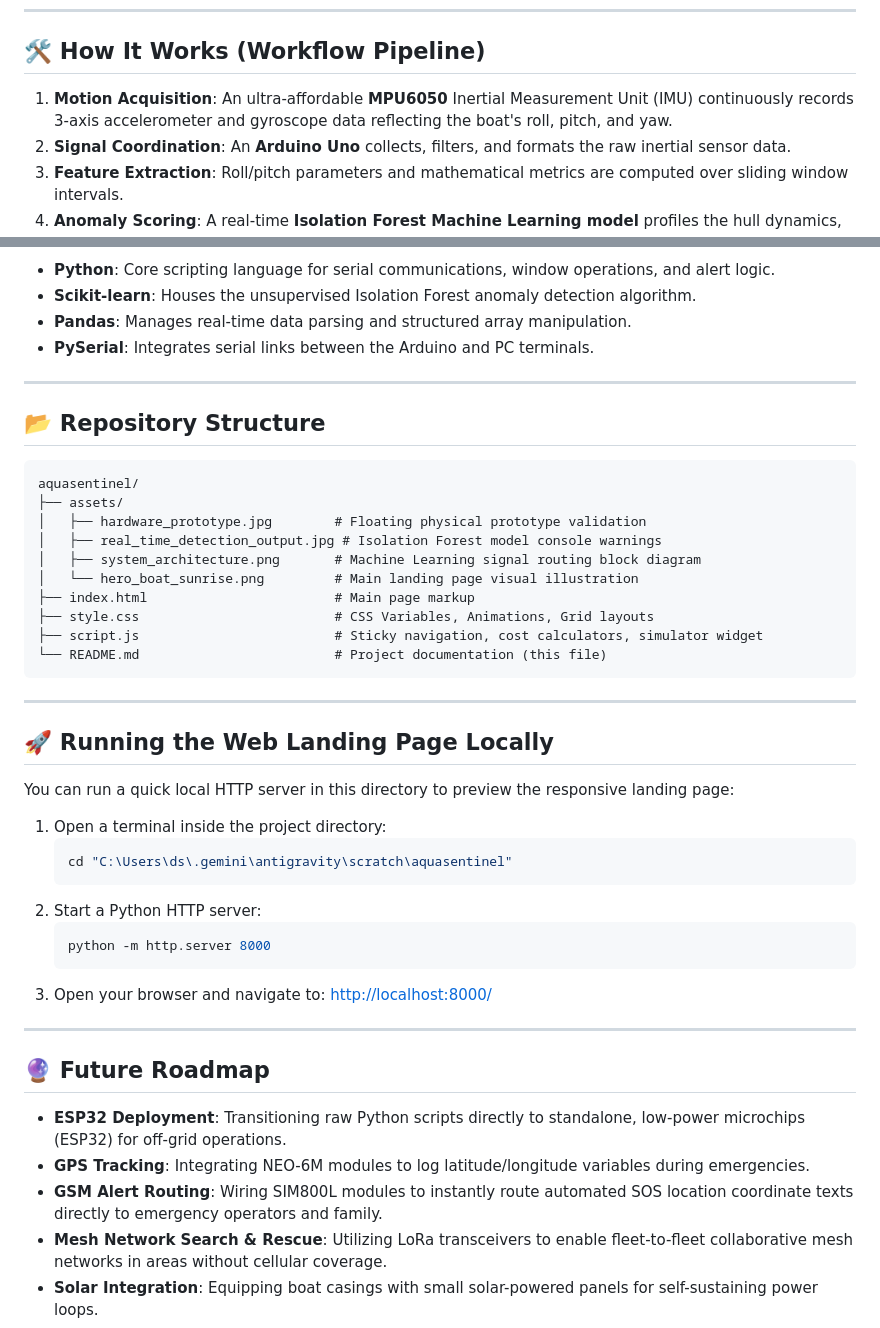
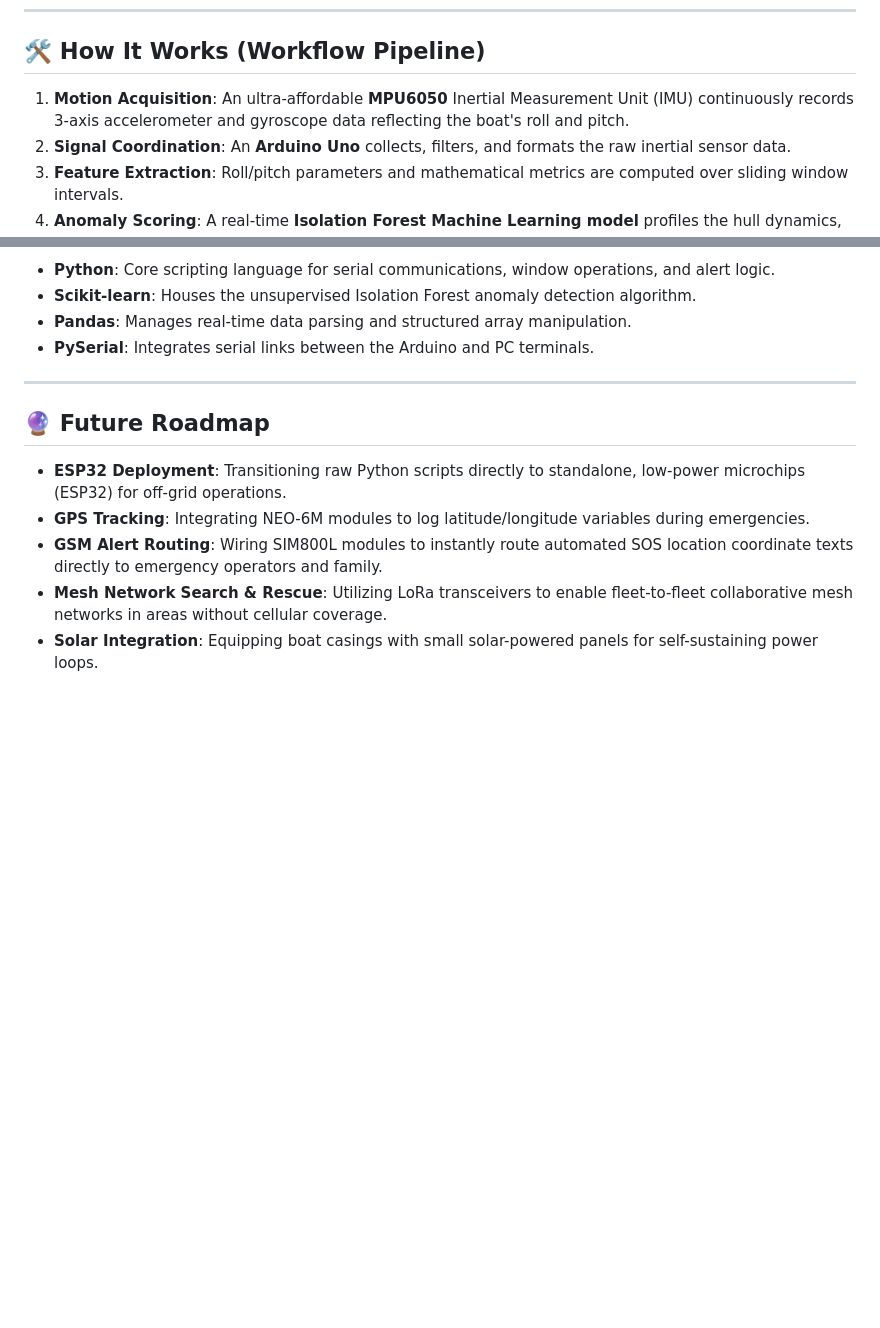
Before and after one commit to Sahithi315/AquaSentinel, a Markdown page: README.md, 2 parts joined by grey strips. Drawn GitHub-style; blank space fills up the shorter version.

````diff
--- a/README.md
+++ b/README.md
@@ -15,7 +15,7 @@ Traditional maritime safety equipment (such as AIS, EPIRBs, and high-end sonar/r
 
 ## 🛠️ How It Works (Workflow Pipeline)
 
-1. **Motion Acquisition**: An ultra-affordable **MPU6050** Inertial Measurement Unit (IMU) continuously records 3-axis accelerometer and gyroscope data reflecting the boat's roll, pitch, and yaw.
+1. **Motion Acquisition**: An ultra-affordable **MPU6050** Inertial Measurement Unit (IMU) continuously records 3-axis accelerometer and gyroscope data reflecting the boat's roll and pitch.
 2. **Signal Coordination**: An **Arduino Uno** collects, filters, and formats the raw inertial sensor data.
 3. **Feature Extraction**: Roll/pitch parameters and mathematical metrics are computed over sliding window intervals.
 4. **Anomaly Scoring**: A real-time **Isolation Forest Machine Learning model** profiles the hull dynamics, scoring incoming coordinates to distinguish standard high waves from abnormal movements.
@@ -38,40 +38,6 @@ Traditional maritime safety equipment (such as AIS, EPIRBs, and high-end sonar/r
 
 ---
 
-## 📂 Repository Structure
-
-```text
-aquasentinel/
-├── assets/
-│   ├── hardware_prototype.jpg        # Floating physical prototype validation
-│   ├── real_time_detection_output.jpg # Isolation Forest model console warnings
-│   ├── system_architecture.png       # Machine Learning signal routing block diagram
-│   └── hero_boat_sunrise.png         # Main landing page visual illustration
-├── index.html                        # Main page markup
-├── style.css                         # CSS Variables, Animations, Grid layouts
-├── script.js                         # Sticky navigation, cost calculators, simulator widget
-└── README.md                         # Project documentation (this file)
-```
-
----
-
-## 🚀 Running the Web Landing Page Locally
-
-You can run a quick local HTTP server in this directory to preview the responsive landing page:
-
-1. Open a terminal inside the project directory:
-   ```bash
-   cd "C:\Users\ds\.gemini\antigravity\scratch\aquasentinel"
-   ```
-2. Start a Python HTTP server:
-   ```bash
-   python -m http.server 8000
-   ```
-3. Open your browser and navigate to:
-   [http://localhost:8000/](http://localhost:8000/)
-
----
-
 ## 🔮 Future Roadmap
 
 * **ESP32 Deployment**: Transitioning raw Python scripts directly to standalone, low-power microchips (ESP32) for off-grid operations.
````
